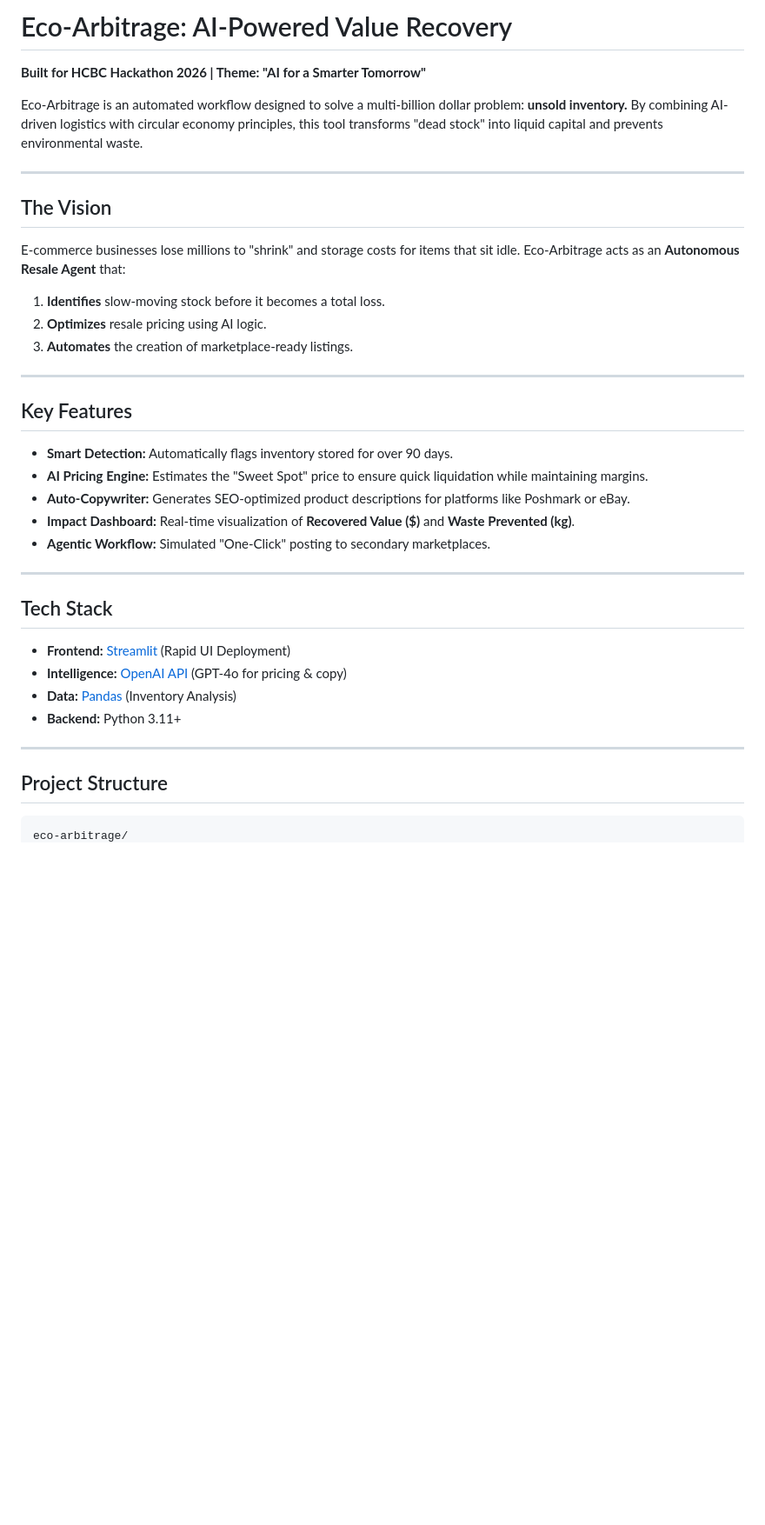
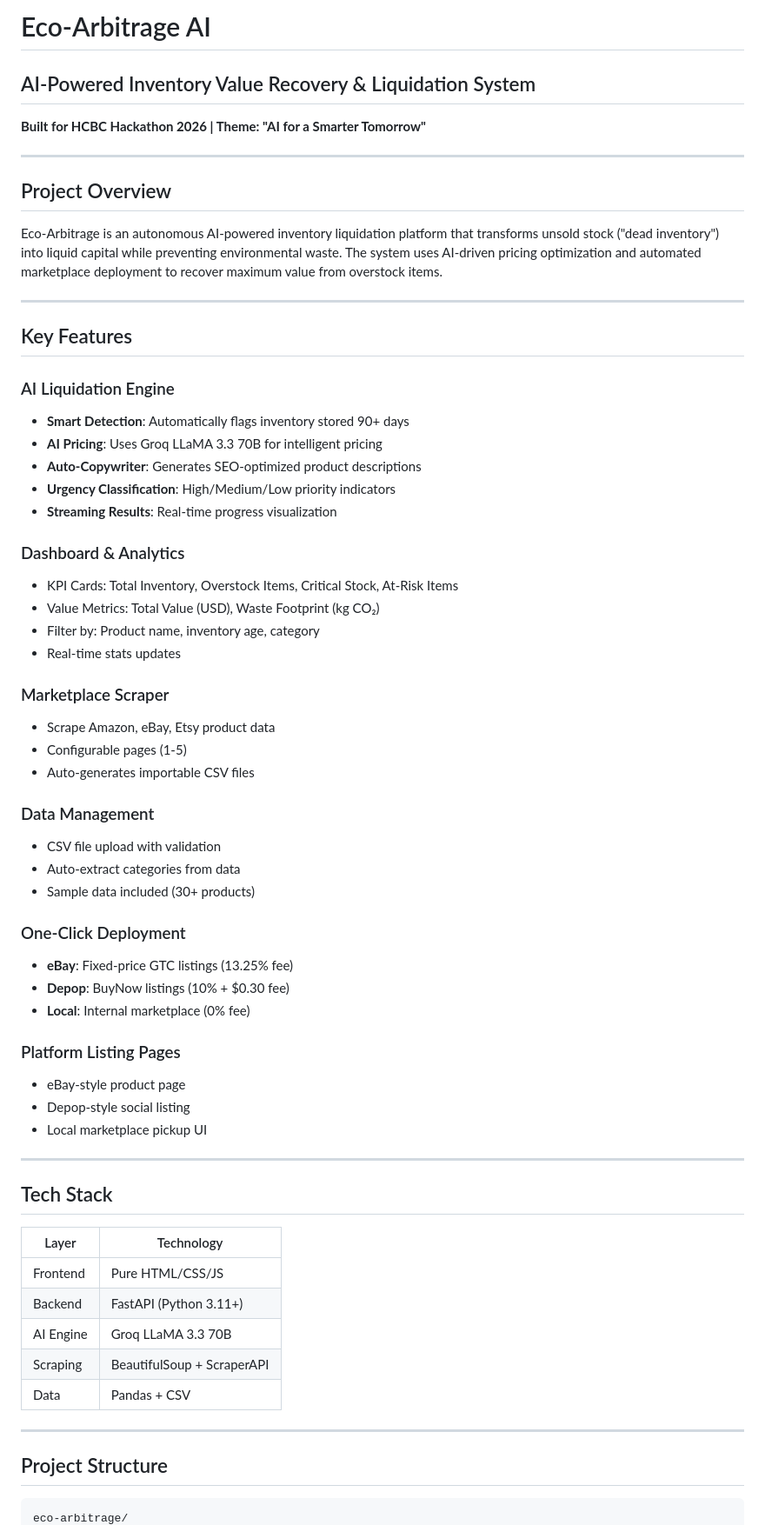
Before and after one commit to samnabingg/TeamRainbow-HCBC-Hackathon-Project, a Markdown page: README.md, the part around one of its changes. Shown at 87% size. GitHub-like rendering; blank space fills up the shorter version.

````diff
--- a/README.md
+++ b/README.md
@@ -1,36 +1,67 @@
-#  Eco-Arbitrage: AI-Powered Value Recovery
+#  Eco-Arbitrage AI
+
+## AI-Powered Inventory Value Recovery & Liquidation System
 
 **Built for HCBC Hackathon 2026 | Theme: "AI for a Smarter Tomorrow"**
 
-Eco-Arbitrage is an automated workflow designed to solve a multi-billion dollar problem: **unsold inventory.** By combining AI-driven logistics with circular economy principles, this tool transforms "dead stock" into liquid capital and prevents environmental waste.
-
 ---
 
-##  The Vision
-E-commerce businesses lose millions to "shrink" and storage costs for items that sit idle. Eco-Arbitrage acts as an **Autonomous Resale Agent** that:
-1. **Identifies** slow-moving stock before it becomes a total loss.
-2. **Optimizes** resale pricing using AI logic.
-3. **Automates** the creation of marketplace-ready listings.
+##  Project Overview
+
+Eco-Arbitrage is an autonomous AI-powered inventory liquidation platform that transforms unsold stock ("dead inventory") into liquid capital while preventing environmental waste. The system uses AI-driven pricing optimization and automated marketplace deployment to recover maximum value from overstock items.
 
 ---
 
 ##  Key Features
-- **Smart Detection:** Automatically flags inventory stored for over 90 days.
-- **AI Pricing Engine:** Estimates the "Sweet Spot" price to ensure quick liquidation while maintaining margins.
-- **Auto-Copywriter:** Generates SEO-optimized product descriptions for platforms like Poshmark or eBay.
-- **Impact Dashboard:** Real-time visualization of **Recovered Value ($)** and **Waste Prevented (kg)**.
-- **Agentic Workflow:** Simulated "One-Click" posting to secondary marketplaces.
+
+###  AI Liquidation Engine
+- **Smart Detection**: Automatically flags inventory stored 90+ days
+- **AI Pricing**: Uses Groq LLaMA 3.3 70B for intelligent pricing
+- **Auto-Copywriter**: Generates SEO-optimized product descriptions
+- **Urgency Classification**: High/Medium/Low priority indicators
+- **Streaming Results**: Real-time progress visualization
+
+###  Dashboard & Analytics
+- KPI Cards: Total Inventory, Overstock Items, Critical Stock, At-Risk Items
+- Value Metrics: Total Value (USD), Waste Footprint (kg CO₂)
+- Filter by: Product name, inventory age, category
+- Real-time stats updates
+
+###  Marketplace Scraper
+- Scrape Amazon, eBay, Etsy product data
+- Configurable pages (1-5)
+- Auto-generates importable CSV files
+
+###  Data Management
+- CSV file upload with validation
+- Auto-extract categories from data
+- Sample data included (30+ products)
+
+###  One-Click Deployment
+- **eBay**: Fixed-price GTC listings (13.25% fee)
+- **Depop**: BuyNow listings (10% + $0.30 fee)
+- **Local**: Internal marketplace (0% fee)
+
+###  Platform Listing Pages
+- eBay-style product page
+- Depop-style social listing
+- Local marketplace pickup UI
 
 ---
 
 ##  Tech Stack
-*   **Frontend:** [Streamlit](https://streamlit.io) (Rapid UI Deployment)
-*   **Intelligence:** [OpenAI API](https://openai.com) (GPT-4o for pricing & copy)
-*   **Data:** [Pandas](https://pydata.org) (Inventory Analysis)
-*   **Backend:** Python 3.11+
+
+| Layer | Technology |
+|-------|----------|
+| Frontend | Pure HTML/CSS/JS |
+| Backend | FastAPI (Python 3.11+) |
+| AI Engine | Groq LLaMA 3.3 70B |
+| Scraping | BeautifulSoup + ScraperAPI |
+| Data | Pandas + CSV |
 
 ---
 
 ##  Project Structure
-```text
+
+```
 eco-arbitrage/
````
Also changed, not shown: other parts of README.md (+93 -24 lines).
